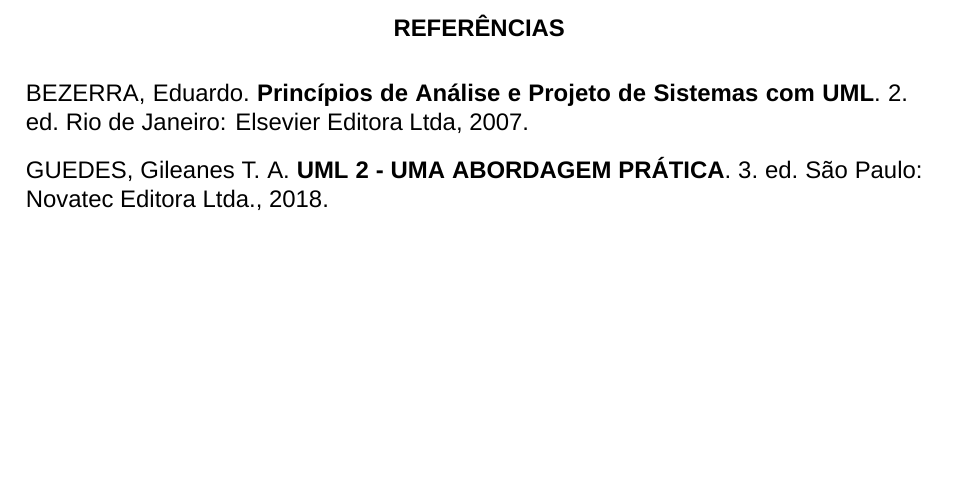
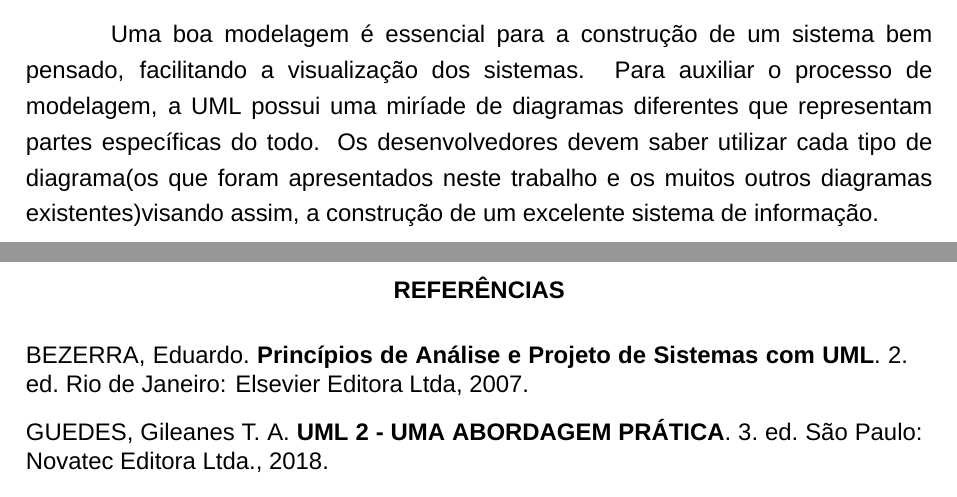
Before and after one commit to HeberBarra/TrabalhoAPS, a LaTeX thesis (Cristo_e_Hebertrabalhodiagramas.tex): part of page 16 of 16 before the commit and two parts of pages 15 and 16 of 16 after it, the two joined at a grey line, cut at the place of the change, the shorter picture padded with empty space. Compiled offline with XeLaTeX; a missing font is replaced by an installed copy or a similar font.

Commit message:
Texto de conclusão provisório

```diff
--- a/Cristo_e_Hebertrabalhodiagramas.tex
+++ b/Cristo_e_Hebertrabalhodiagramas.tex
@@ -282,6 +282,8 @@
 
 \chapter{Conclusão}
 
+Uma boa modelagem é essencial para a construção de um sistema bem pensado, facilitando a visualização dos sistemas. Para auxiliar o processo de modelagem, a UML possui uma miríade de diagramas diferentes que representam partes específicas do todo. Os desenvolvedores devem saber utilizar cada tipo de diagrama(os que foram apresentados neste trabalho e os muitos outros diagramas existentes)visando assim, a construção de um excelente sistema de informação.
+
 \citeoption{opcoes}
 \postextual
 \bibliography{referencias}
```
